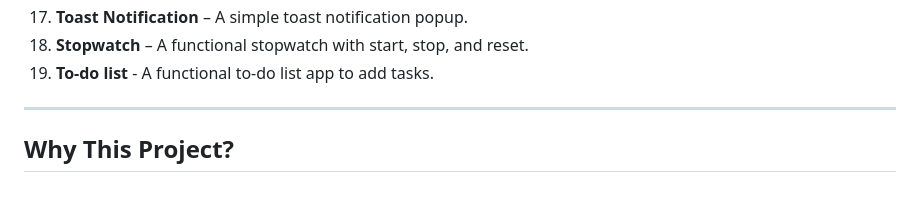
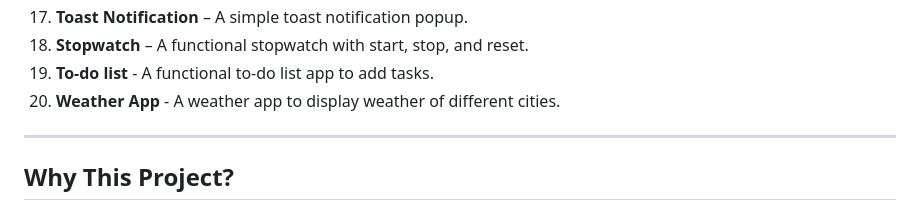
Before and after one commit to nahuelXZV/project-base, a Markdown page: README.md, the part around the change. GitHub-like rendering.

```diff
--- a/README.md
+++ b/README.md
@@ -75,6 +75,7 @@ Each project includes:
 17. **Toast Notification** – A simple toast notification popup.
 18. **Stopwatch** – A functional stopwatch with start, stop, and reset.
 19. **To-do list** - A functional to-do list app to add tasks.
+20. **Weather App** - A weather app to display weather of different cities.
 
 ---
 
```
